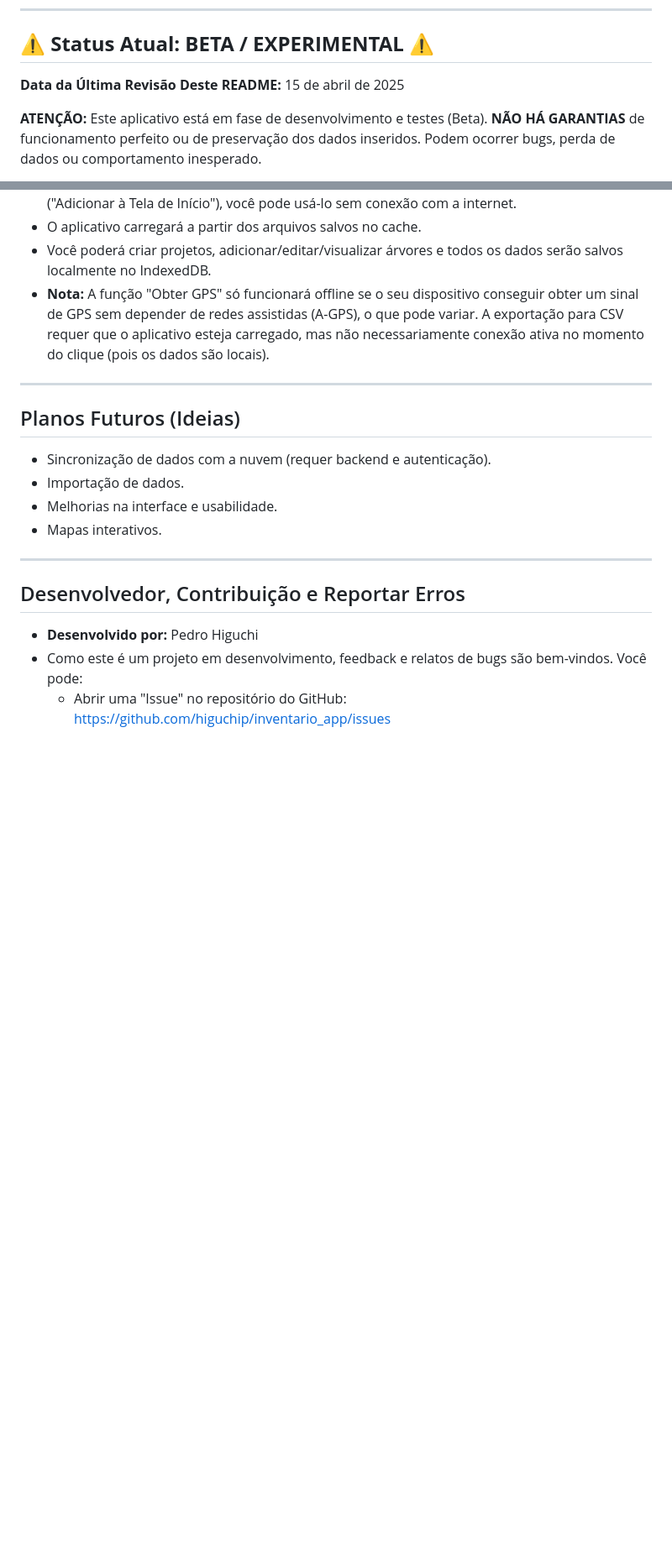
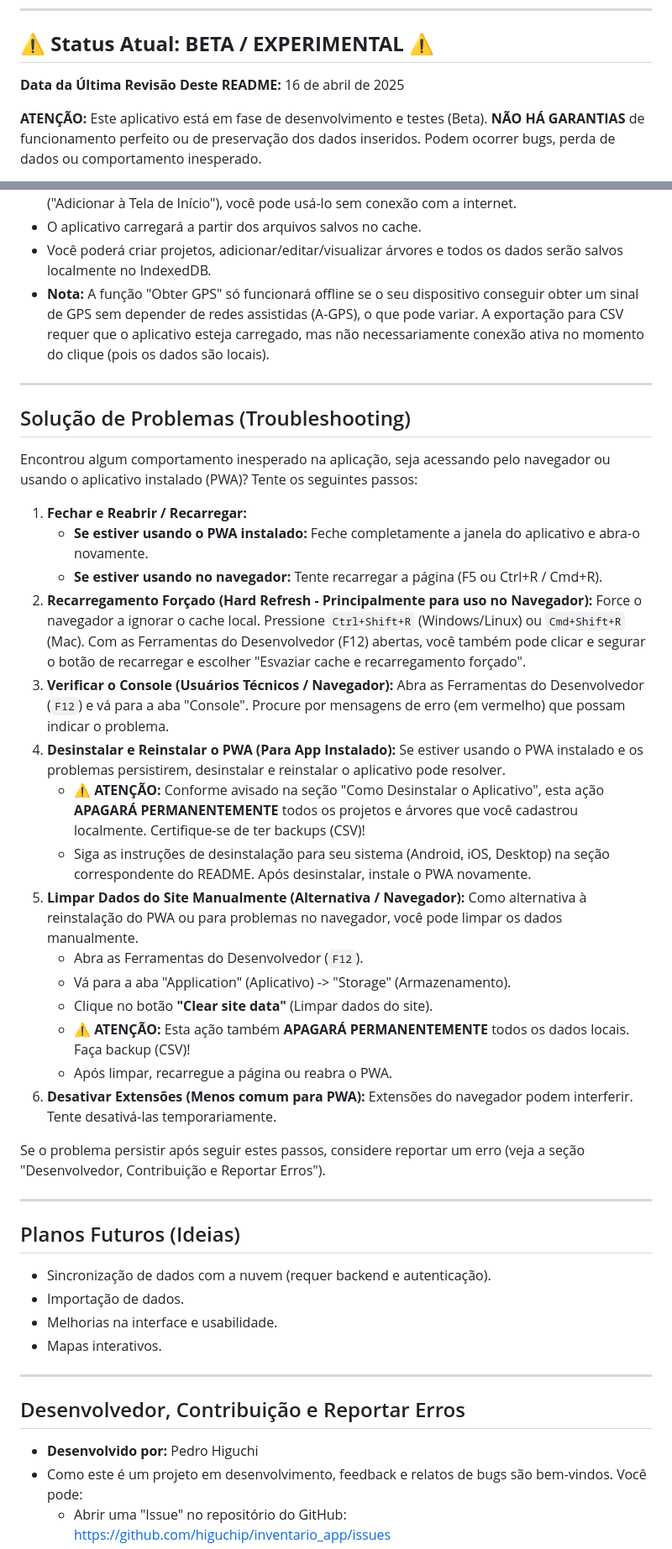
Before and after one commit to higuchip/inventario_app, a Markdown page: README.md, 2 parts joined by grey strips. Shown at 84% size. Drawn GitHub-style; blank space fills up the shorter version.

Commit message:
atualizacao readme

```diff
--- a/README.md
+++ b/README.md
@@ -11,7 +11,7 @@ Este projeto foi desenvolvido, pensando nas necessidades de engenheiros floresta
 
 ## ⚠️ **Status Atual: BETA / EXPERIMENTAL** ⚠️
 
-**Data da Última Revisão Deste README:** 15 de abril de 2025
+**Data da Última Revisão Deste README:** 16 de abril de 2025
 
 **ATENÇÃO:** Este aplicativo está em fase de desenvolvimento e testes (Beta). **NÃO HÁ GARANTIAS** de funcionamento perfeito ou de preservação dos dados inseridos. Podem ocorrer bugs, perda de dados ou comportamento inesperado.
 
@@ -173,6 +173,30 @@ Após acessar ou instalar o aplicativo:
 
 ---
 
+## Solução de Problemas (Troubleshooting)
+
+Encontrou algum comportamento inesperado na aplicação, seja acessando pelo navegador ou usando o aplicativo instalado (PWA)? Tente os seguintes passos:
+
+1.  **Fechar e Reabrir / Recarregar:**
+    * **Se estiver usando o PWA instalado:** Feche completamente a janela do aplicativo e abra-o novamente.
+    * **Se estiver usando no navegador:** Tente recarregar a página (F5 ou Ctrl+R / Cmd+R).
+2.  **Recarregamento Forçado (Hard Refresh - Principalmente para uso no Navegador):** Force o navegador a ignorar o cache local. Pressione `Ctrl+Shift+R` (Windows/Linux) ou `Cmd+Shift+R` (Mac). Com as Ferramentas do Desenvolvedor (F12) abertas, você também pode clicar e segurar o botão de recarregar e escolher "Esvaziar cache e recarregamento forçado".
+3.  **Verificar o Console (Usuários Técnicos / Navegador):** Abra as Ferramentas do Desenvolvedor (`F12`) e vá para a aba "Console". Procure por mensagens de erro (em vermelho) que possam indicar o problema.
+4.  **Desinstalar e Reinstalar o PWA (Para App Instalado):** Se estiver usando o PWA instalado e os problemas persistirem, desinstalar e reinstalar o aplicativo pode resolver.
+    * **⚠️ ATENÇÃO:** Conforme avisado na seção "Como Desinstalar o Aplicativo", esta ação **APAGARÁ PERMANENTEMENTE** todos os projetos e árvores que você cadastrou localmente. Certifique-se de ter backups (CSV)!
+    * Siga as instruções de desinstalação para seu sistema (Android, iOS, Desktop) na seção correspondente do README. Após desinstalar, instale o PWA novamente.
+5.  **Limpar Dados do Site Manualmente (Alternativa / Navegador):** Como alternativa à reinstalação do PWA ou para problemas no navegador, você pode limpar os dados manualmente.
+    * Abra as Ferramentas do Desenvolvedor (`F12`).
+    * Vá para a aba "Application" (Aplicativo) -> "Storage" (Armazenamento).
+    * Clique no botão **"Clear site data"** (Limpar dados do site).
+    * **⚠️ ATENÇÃO:** Esta ação também **APAGARÁ PERMANENTEMENTE** todos os dados locais. Faça backup (CSV)!
+    * Após limpar, recarregue a página ou reabra o PWA.
+6.  **Desativar Extensões (Menos comum para PWA):** Extensões do navegador podem interferir. Tente desativá-las temporariamente.
+
+Se o problema persistir após seguir estes passos, considere reportar um erro (veja a seção "Desenvolvedor, Contribuição e Reportar Erros").
+
+---
+
 ## Planos Futuros (Ideias)
 
 * Sincronização de dados com a nuvem (requer backend e autenticação).
```
